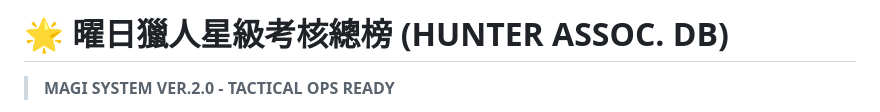
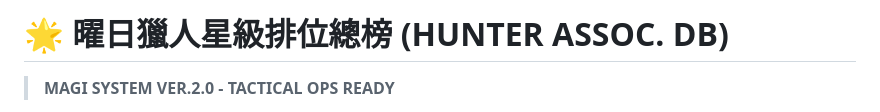
Before and after one commit to DeanSolar999/Solar, a Markdown page: README.md, the part around the change. Rendered like a GitHub page.

Commit message:
Update title in README for ranking system

```diff
--- a/README.md
+++ b/README.md
@@ -1,4 +1,4 @@
-# 🌟 曜日獵人星級考核總榜 (HUNTER ASSOC. DB)
+# 🌟 曜日獵人星級排位總榜 (HUNTER ASSOC. DB)
 > **MAGI SYSTEM VER.2.0 - TACTICAL OPS READY**
 
 這是一個專為「曜日羽球團」打造的專屬星級積分排行榜系統。結合了《獵人》的念能力階級設定與《EVA》MAGI 系統的賽博龐克（Cyberpunk）視覺風格。系統會自動讀取 Google 試算表（Google Sheets）的即時資料，將枯燥的羽球積分轉化為熱血的「獵人考核檔案」。
```
